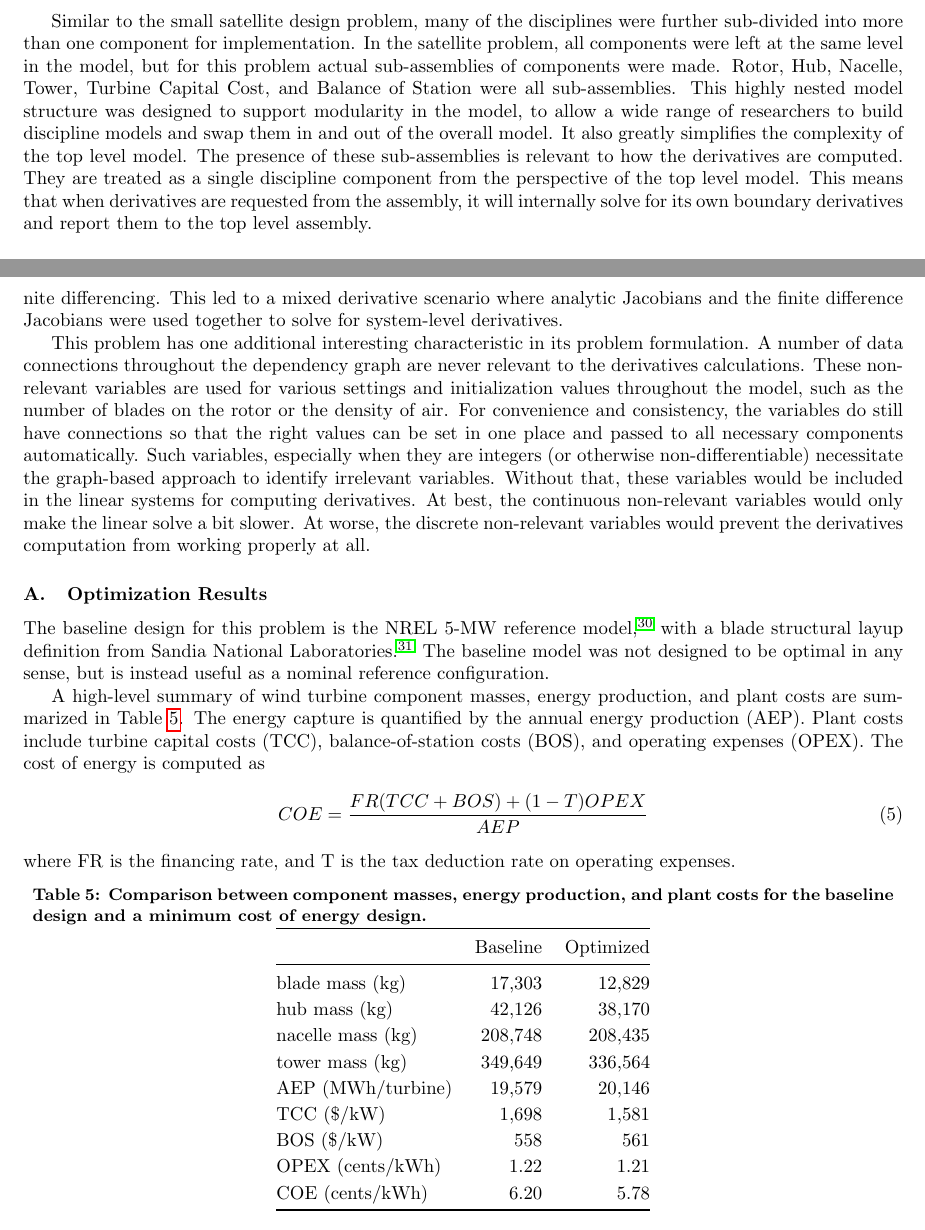
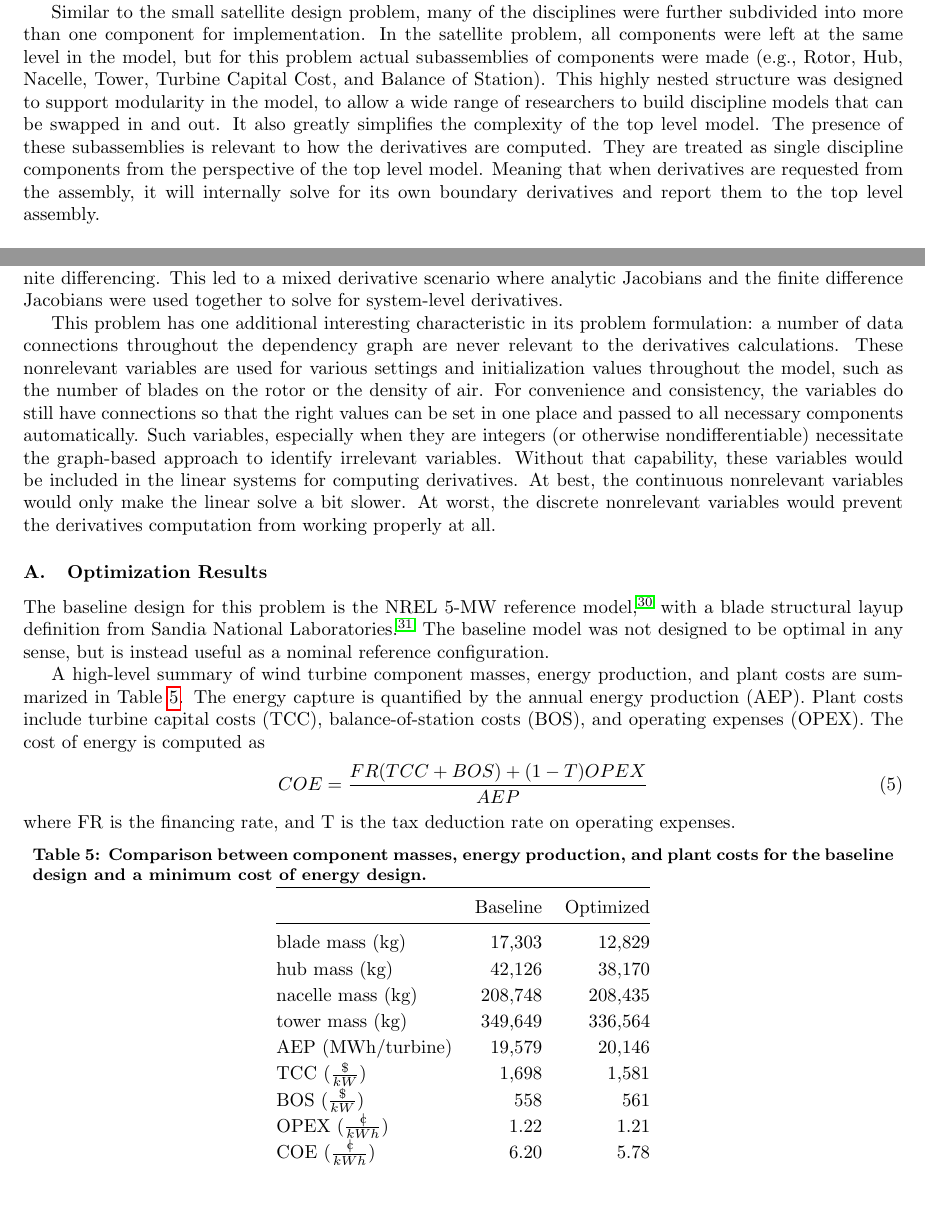
Before and after one commit to JustinSGray/mao_cadre_2014, a LaTeX paper (graph_framework.tex): two parts of pages 16 and 18 of 21, joined at a grey line, cut so that both start at the same text, the shorter picture padded with empty space. Compiled offline with pdfLaTeX.

Commit message:
finished adding edits from technical writer

```diff
--- a/graph_framework.tex
+++ b/graph_framework.tex
@@ -794,16 +799,15 @@ component with apply\_deriv and apply\_derivT methods implemented.
     involved in the top level of the model, as seen in Fig.~\ref{fig:xdsm_wt}.  Half of these disciplines represented the physics of the problem, aerodynamic and structural models of the turbine components, while the other half encapsulated the various cost components.  The aero-structural coupling was achieved through a fixed point iteration around the rotor discipline, converging the deflected blade shape to a tolerance of $1\times10^{-8}$. OpenMDAO automatically computes the coupled derivatives around this convergence loop.
 
     Similar to the small satellite design problem, many of the disciplines were further
-    sub-divided into more than one component for implementation. In the
+    subdivided into more than one component for implementation. In the
     satellite problem, all components were left at the same level in the model, but for this problem
-    actual sub-assemblies of components were made. Rotor, Hub, Nacelle, Tower, Turbine Capital Cost,
-    and Balance of Station were all sub-assemblies.
-    This highly nested model structure was designed to support modularity in the model,
-    to allow a wide range of researchers to build discipline models and swap them in and out
-    of the overall model. It also greatly simplifies the complexity of the top level model.
-    The presence of these sub-assemblies is relevant to how the derivatives are computed.
-    They are treated as a single discipline component from the perspective of the top level model.
-    This means that when derivatives are requested from the assembly, it will internally solve
+    actual subassemblies of components were made (e.g., Rotor, Hub, Nacelle, Tower, Turbine Capital Cost,
+    and Balance of Station). This highly nested structure was designed to support modularity in the model,
+    to allow a wide range of researchers to build discipline models that can be swapped in and out.
+    It also greatly simplifies the complexity of the top level model.
+    The presence of these subassemblies is relevant to how the derivatives are computed.
+    They are treated as single discipline components from the perspective of the top level model.
+    Meaning that when derivatives are requested from the assembly, it will internally solve
     for its own boundary derivatives and report them to the top level assembly.
 
 
@@ -857,17 +861,17 @@ component with apply\_deriv and apply\_derivT methods implemented.
 
 
     This problem has one additional interesting characteristic in its
-    problem formulation. A number of data connections throughout the dependency
-    graph are never relevant to the derivatives calculations. These non-relevant
+    problem formulation: a number of data connections throughout the dependency
+    graph are never relevant to the derivatives calculations. These nonrelevant
     variables are used for various settings and initialization values throughout the
     model, such as the number of blades on the rotor or the density of air. For convenience
     and consistency, the variables do still have connections so that the right values can
     be set in one place and passed to all necessary components automatically.
-    Such variables, especially when they are integers (or otherwise non-differentiable)
-    necessitate the graph-based approach to identify irrelevant variables. Without that, these
+    Such variables, especially when they are integers (or otherwise nondifferentiable)
+    necessitate the graph-based approach to identify irrelevant variables. Without that capability, these
     variables would be included in the linear systems for computing derivatives. At best,
-    the continuous non-relevant variables would only make the linear solve a bit slower.
-    At worse, the discrete non-relevant variables would prevent the derivatives computation from working properly at all.
+    the continuous nonrelevant variables would only make the linear solve a bit slower.
+    At worst, the discrete nonrelevant variables would prevent the derivatives computation from working properly at all.
 
 
     \subsection{Optimization Results}
@@ -893,10 +897,10 @@ component with apply\_deriv and apply\_derivT methods implemented.
     nacelle mass (kg) & 208,748 & 208,435  \\
     tower mass (kg) & 349,649 & 336,564  \\
     AEP (MWh/turbine) &  19,579 & 20,146  \\
-    TCC (\$/kW) &  1,698 & 1,581  \\
-    BOS (\$/kW) &  558 & 561  \\
-    OPEX (cents/kWh) &  1.22 & 1.21  \\
-    COE (cents/kWh) &  6.20 & 5.78  \\
+    TCC ($\frac{\$}{kW}$) &  1,698 & 1,581  \\
+    BOS ($\frac{\$}{kW}$) &  558 & 561  \\
+    OPEX ($\frac{\cent}{kWh}$) &  1.22 & 1.21  \\
+    COE ($\frac{\cent}{kWh}$) &  6.20 & 5.78  \\
     \bottomrule
     \end{tabular}
     \end{table}
```
Also changed, not shown: images/wt_opt_progress.pdf, xdsm/wt_xdsm.pdf, graph_framework.tex (49 more changed lines), 1 other file.
